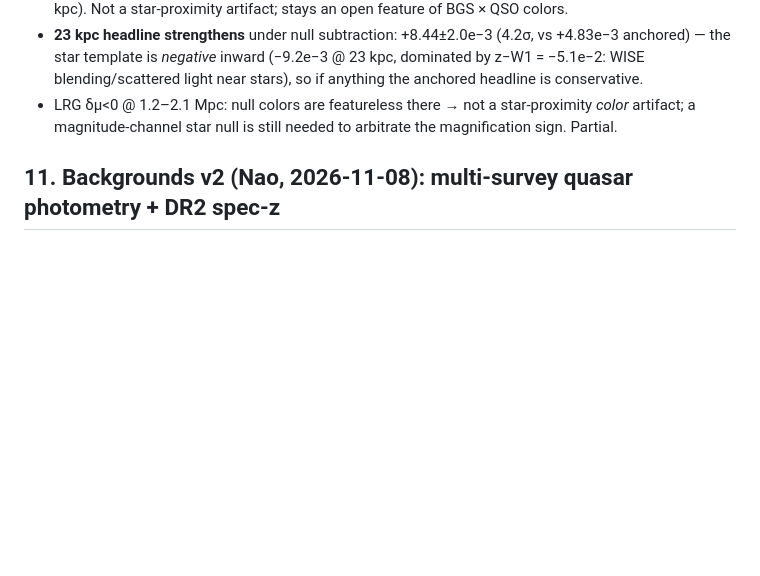
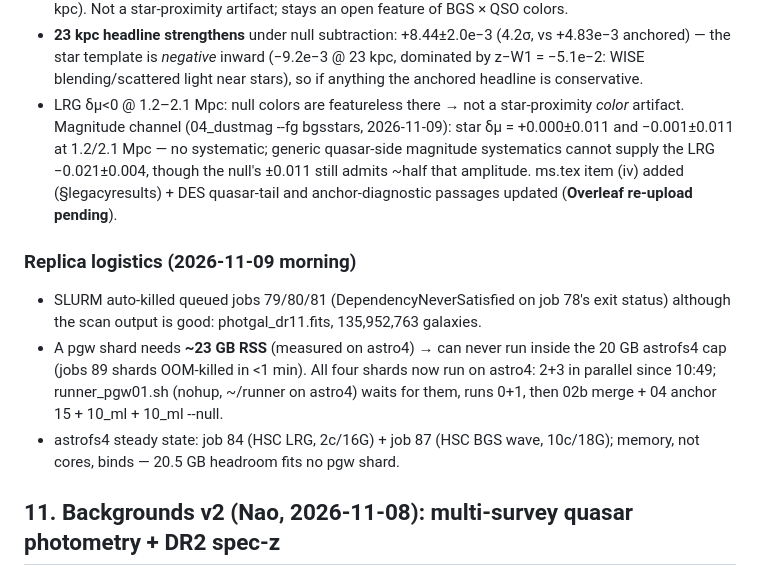
Before and after one commit to naosuzuki/projects_desi, a Markdown page: docs/PLAN_igm_reddening.md, the part around the change. GitHub-like rendering; blank space fills up the shorter version.

Commit message:
plan: δμ null bound, replica moved to astro4 (23 GB shards > 20 GB cap), ms.tex item (iv)
Co-Authored-By: Claude Fable 5 <noreply@anthropic.com>

```diff
--- a/docs/PLAN_igm_reddening.md
+++ b/docs/PLAN_igm_reddening.md
@@ -285,8 +285,22 @@ bqw + lqw (CSFD, anchor 15 Mpc, cov-ML, 45 Mpc) finished in ~7 h wall (6 BGS sha
   dominated by z−W1 = −5.1e−2: WISE blending/scattered light near stars), so if anything
   the anchored headline is conservative.
 - LRG δμ<0 @ 1.2–2.1 Mpc: null colors are featureless there → not a star-proximity
-  *color* artifact; a magnitude-channel star null is still needed to arbitrate the
-  magnification sign. Partial.
+  *color* artifact. Magnitude channel (04_dustmag --fg bgsstars, 2026-11-09): star
+  δμ = +0.000±0.011 and −0.001±0.011 at 1.2/2.1 Mpc — no systematic; generic
+  quasar-side magnitude systematics cannot supply the LRG −0.021±0.004, though the
+  null's ±0.011 still admits ~half that amplitude. ms.tex item (iv) added
+  (§legacyresults) + DES quasar-tail and anchor-diagnostic passages updated
+  (**Overleaf re-upload pending**).
+
+### Replica logistics (2026-11-09 morning)
+- SLURM auto-killed queued jobs 79/80/81 (DependencyNeverSatisfied on job 78's exit
+  status) although the scan output is good: photgal_dr11.fits, 135,952,763 galaxies.
+- A pgw shard needs **~23 GB RSS** (measured on astro4) → can never run inside the
+  20 GB astrofs4 cap (jobs 89 shards OOM-killed in <1 min). All four shards now run
+  on astro4: 2+3 in parallel since 10:49; runner_pgw01.sh (nohup, ~/runner on astro4)
+  waits for them, runs 0+1, then 02b merge + 04 anchor 15 + 10_ml + 10_ml --null.
+- astrofs4 steady state: job 84 (HSC LRG, 2c/16G) + job 87 (HSC BGS wave, 10c/18G);
+  memory, not cores, binds — 20.5 GB headroom fits no pgw shard.
 
 ## 11. Backgrounds v2 (Nao, 2026-11-08): multi-survey quasar photometry + DR2 spec-z
 
```
